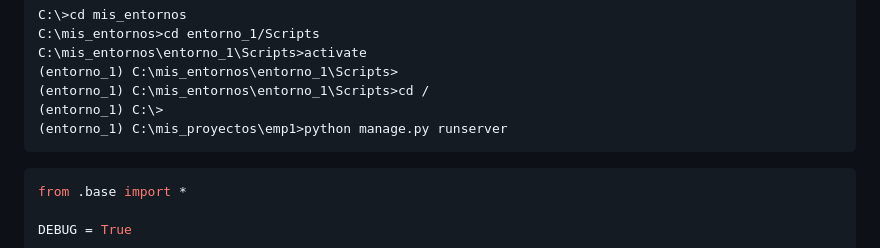
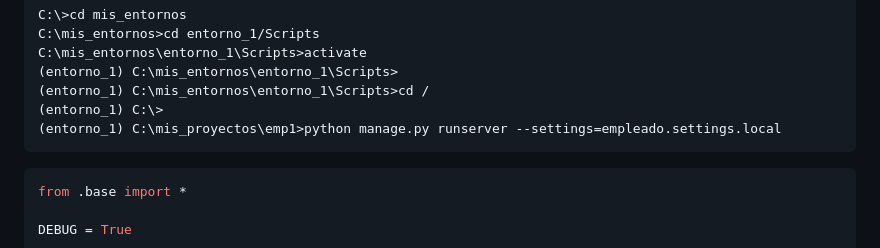
Before and after one commit to sociologo/emp1, a Markdown page: README.md, the part around the change. GitHub-like rendering.

````diff
--- a/README.md
+++ b/README.md
@@ -17,7 +17,7 @@ C:\mis_entornos\entorno_1\Scripts>activate
 (entorno_1) C:\mis_entornos\entorno_1\Scripts>
 (entorno_1) C:\mis_entornos\entorno_1\Scripts>cd /
 (entorno_1) C:\>
-(entorno_1) C:\mis_proyectos\emp1>python manage.py runserver
+(entorno_1) C:\mis_proyectos\emp1>python manage.py runserver --settings=empleado.settings.local
 ```
 ```bash
 from .base import *
````
